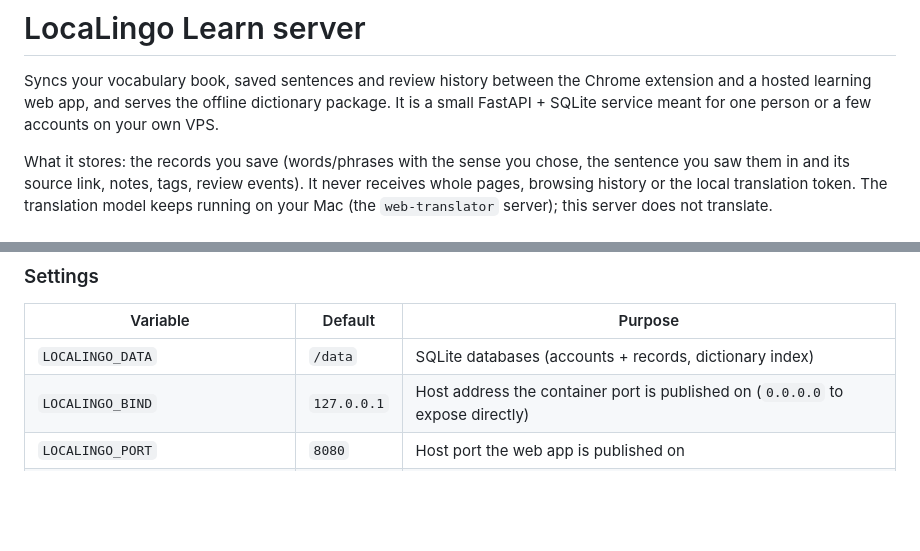
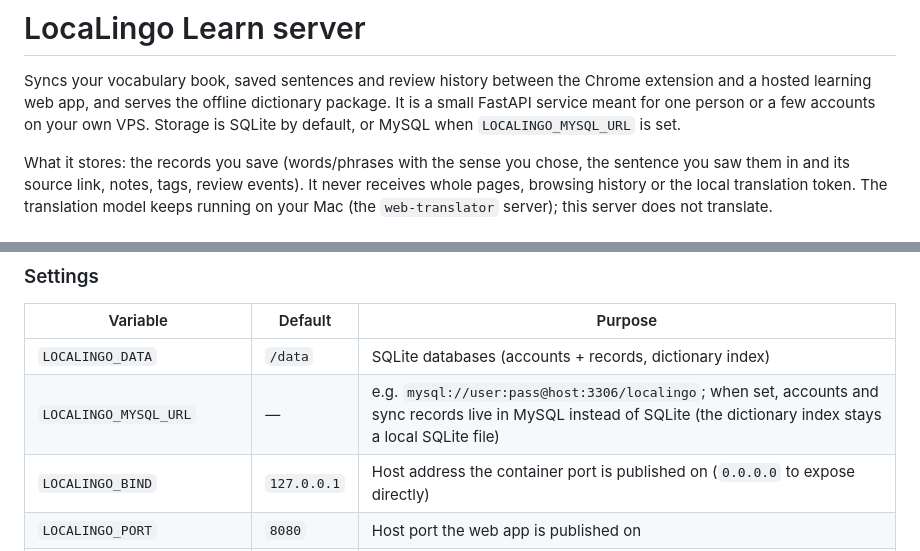
Before and after one commit to yuyangzheng-git/localingo, a Markdown page: server/README.md, 2 parts joined by grey strips. Rendered like a GitHub page; blank space fills up the shorter version.

Commit message:
Document LOCALINGO_MYSQL_URL in the server README
Co-Authored-By: Claude Code <noreply@anthropic.com>

```diff
--- a/server/README.md
+++ b/server/README.md
@@ -2,8 +2,8 @@
 
 Syncs your vocabulary book, saved sentences and review history between the Chrome
 extension and a hosted learning web app, and serves the offline dictionary package.
-It is a small FastAPI + SQLite service meant for one person or a few accounts on your
-own VPS.
+It is a small FastAPI service meant for one person or a few accounts on your
+own VPS. Storage is SQLite by default, or MySQL when `LOCALINGO_MYSQL_URL` is set.
 
 What it stores: the records you save (words/phrases with the sense you chose, the
 sentence you saw them in and its source link, notes, tags, review events). It never
@@ -54,6 +54,7 @@ Self-service sign-up is off; set `LOCALINGO_ALLOW_SIGNUP=true` to allow it.
 | Variable | Default | Purpose |
 | --- | --- | --- |
 | `LOCALINGO_DATA` | `/data` | SQLite databases (accounts + records, dictionary index) |
+| `LOCALINGO_MYSQL_URL` | — | e.g. `mysql://user:pass@host:3306/localingo`; when set, accounts and sync records live in MySQL instead of SQLite (the dictionary index stays a local SQLite file) |
 | `LOCALINGO_BIND` | `127.0.0.1` | Host address the container port is published on (`0.0.0.0` to expose directly) |
 | `LOCALINGO_PORT` | `8080` | Host port the web app is published on |
 | `LOCALINGO_DICT_VARIANT` | `base` | Dictionary package used by the web app's lookups (`base` or `full`) |
```
